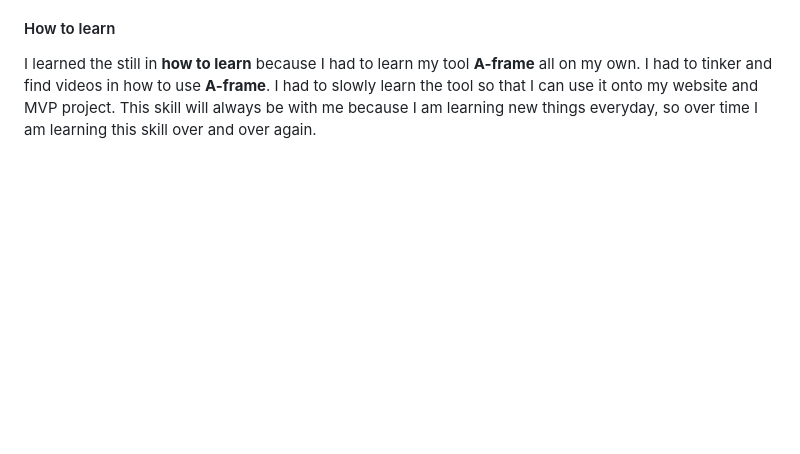
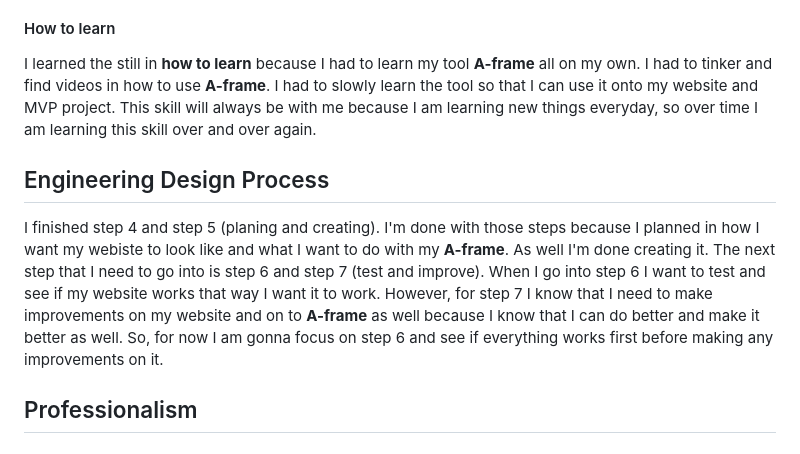
Before and after one commit to kiaram2249/sep10-freedom-project-, a Markdown page: blog/entry07.md, the part around the change. Drawn GitHub-style; blank space fills up the shorter version.

```diff
--- a/blog/entry07.md
+++ b/blog/entry07.md
@@ -44,3 +44,9 @@ I learned the skill **communication** because I was communicating with my peers
 #### How to learn
 
 I learned the still in **how to learn** because I had to learn my tool **A-frame** all on my own. I had to tinker and find videos in how to use **A-frame**. I had to slowly learn the tool so that I can use it onto my website and MVP project. This skill will always be with me because I am learning new things everyday, so over time I am learning this skill over and over again.
+
+## Engineering Design Process
+
+I finished step 4 and step 5 (planing and creating). I'm done with those steps because I planned in how I want my webiste to look like and what I want to do with my **A-frame**. As well I'm done creating it. The next step that I need to go into is step 6 and step 7 (test and improve). When I go into step 6 I want to test and see if my website works that way I want it to work. However, for step 7 I know that I need to make improvements on my website and on to **A-frame** as well because I know that I can do better and make it better as well. So, for now I am gonna focus on step 6 and see if everything works first before making any improvements on it.
+
+## Professionalism
```
